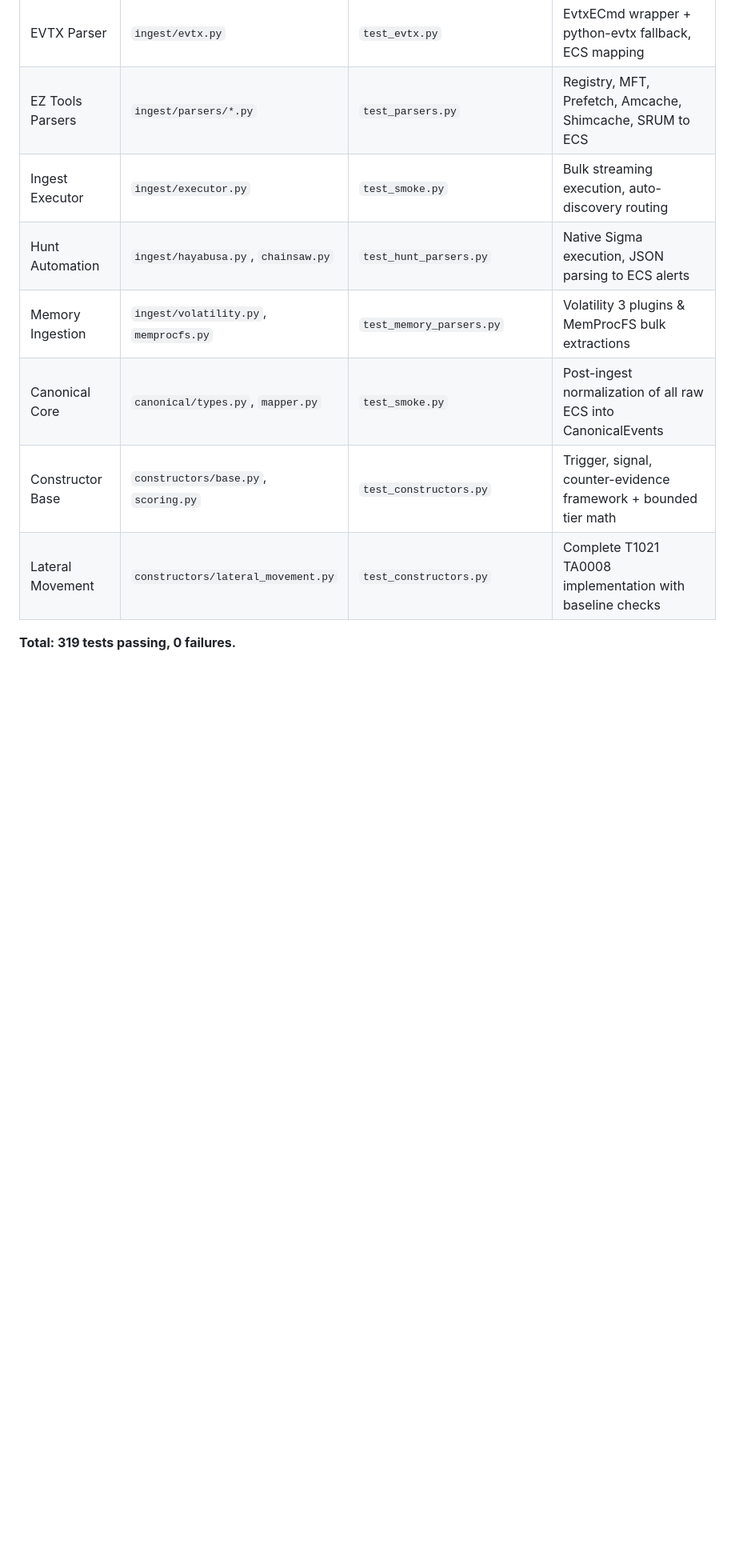
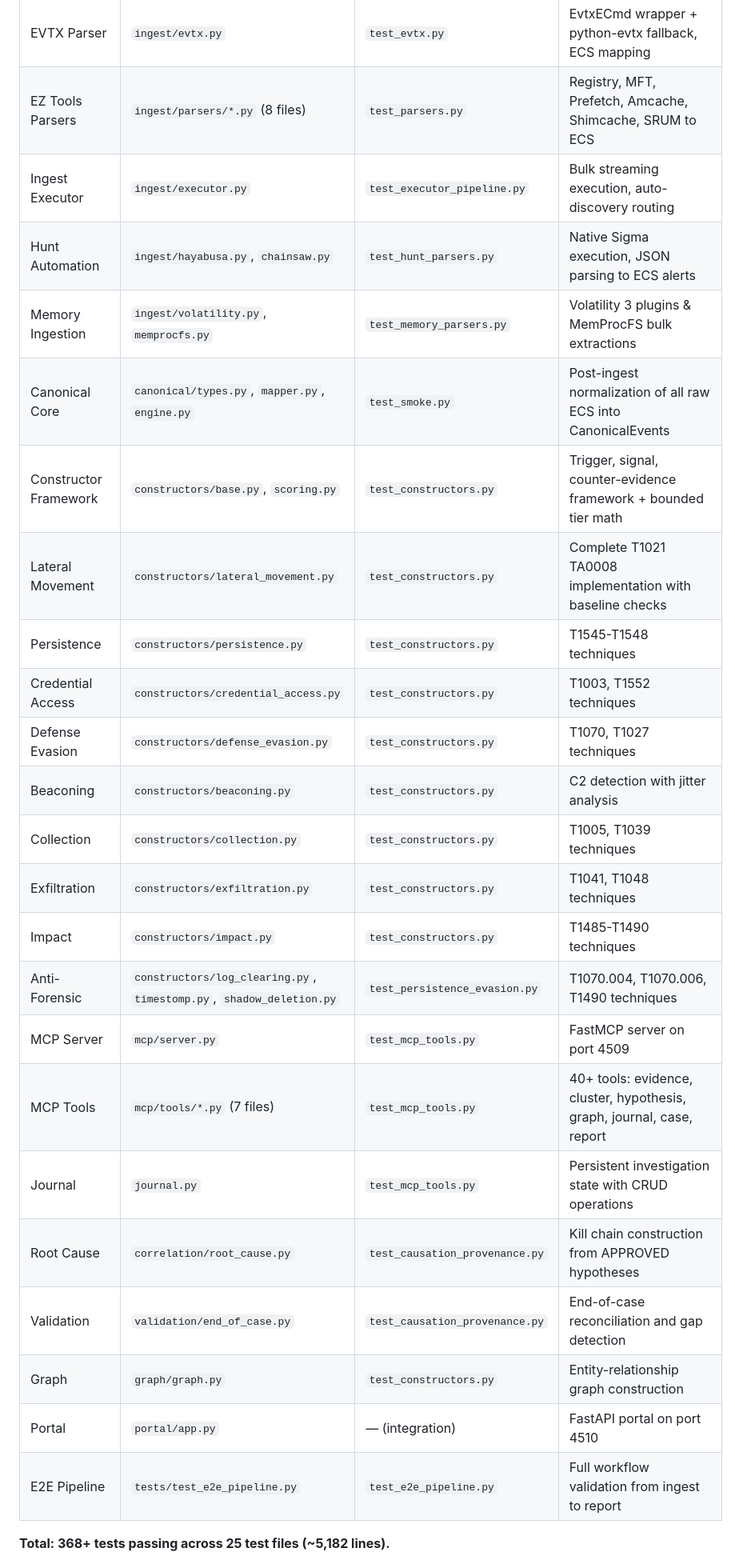
Before and after one commit to 0xshivangpatel/nighteye, a Markdown page: README.md, the part around one of its changes. Shown at 80% size. Drawn GitHub-style; blank space fills up the shorter version.

```diff
--- a/README.md
+++ b/README.md
@@ -271,13 +283,29 @@ sequenceDiagram
 | OpenSearch client | `ingest/opensearch_client.py` (530 lines) | — (integration) | Bulk indexer, shard breaker, scroll API, refresh mgmt, 50+ host scale |
 | Orchestrator | `ingest/orchestrator.py` | `test_orchestrator.py` | Recursive discovery, KAPE host resolution, Ingest plans |
 | EVTX Parser | `ingest/evtx.py` | `test_evtx.py` | EvtxECmd wrapper + python-evtx fallback, ECS mapping |
-| EZ Tools Parsers | `ingest/parsers/*.py` | `test_parsers.py` | Registry, MFT, Prefetch, Amcache, Shimcache, SRUM to ECS |
-| Ingest Executor | `ingest/executor.py` | `test_smoke.py` | Bulk streaming execution, auto-discovery routing |
+| EZ Tools Parsers | `ingest/parsers/*.py` (8 files) | `test_parsers.py` | Registry, MFT, Prefetch, Amcache, Shimcache, SRUM to ECS |
+| Ingest Executor | `ingest/executor.py` | `test_executor_pipeline.py` | Bulk streaming execution, auto-discovery routing |
 | Hunt Automation | `ingest/hayabusa.py`, `chainsaw.py` | `test_hunt_parsers.py`| Native Sigma execution, JSON parsing to ECS alerts |
 | Memory Ingestion| `ingest/volatility.py`, `memprocfs.py` | `test_memory_parsers.py` | Volatility 3 plugins & MemProcFS bulk extractions |
-| Canonical Core | `canonical/types.py`, `mapper.py` | `test_smoke.py` | Post-ingest normalization of all raw ECS into CanonicalEvents |
-| Constructor Base| `constructors/base.py`, `scoring.py` | `test_constructors.py` | Trigger, signal, counter-evidence framework + bounded tier math |
-| Lateral Movement| `constructors/lateral_movement.py` | `test_constructors.py` | Complete T1021 TA0008 implementation with baseline checks |
+| Canonical Core | `canonical/types.py`, `mapper.py`, `engine.py` | `test_smoke.py` | Post-ingest normalization of all raw ECS into CanonicalEvents |
+| Constructor Framework | `constructors/base.py`, `scoring.py` | `test_constructors.py` | Trigger, signal, counter-evidence framework + bounded tier math |
+| Lateral Movement | `constructors/lateral_movement.py` | `test_constructors.py` | Complete T1021 TA0008 implementation with baseline checks |
+| Persistence | `constructors/persistence.py` | `test_constructors.py` | T1545-T1548 techniques |
+| Credential Access | `constructors/credential_access.py` | `test_constructors.py` | T1003, T1552 techniques |
+| Defense Evasion | `constructors/defense_evasion.py` | `test_constructors.py` | T1070, T1027 techniques |
+| Beaconing | `constructors/beaconing.py` | `test_constructors.py` | C2 detection with jitter analysis |
+| Collection | `constructors/collection.py` | `test_constructors.py` | T1005, T1039 techniques |
+| Exfiltration | `constructors/exfiltration.py` | `test_constructors.py` | T1041, T1048 techniques |
+| Impact | `constructors/impact.py` | `test_constructors.py` | T1485-T1490 techniques |
+| Anti-Forensic | `constructors/log_clearing.py`, `timestomp.py`, `shadow_deletion.py` | `test_persistence_evasion.py` | T1070.004, T1070.006, T1490 techniques |
+| MCP Server | `mcp/server.py` | `test_mcp_tools.py` | FastMCP server on port 4509 |
+| MCP Tools | `mcp/tools/*.py` (7 files) | `test_mcp_tools.py` | 40+ tools: evidence, cluster, hypothesis, graph, journal, case, report |
+| Journal | `journal.py` | `test_mcp_tools.py` | Persistent investigation state with CRUD operations |
+| Root Cause | `correlation/root_cause.py` | `test_causation_provenance.py` | Kill chain construction from APPROVED hypotheses |
+| Validation | `validation/end_of_case.py` | `test_causation_provenance.py` | End-of-case reconciliation and gap detection |
+| Graph | `graph/graph.py` | `test_constructors.py` | Entity-relationship graph construction |
+| Portal | `portal/app.py` | — (integration) | FastAPI portal on port 4510 |
+| E2E Pipeline | `tests/test_e2e_pipeline.py` | `test_e2e_pipeline.py` | Full workflow validation from ingest to report |
 
-**Total: 319 tests passing, 0 failures.**
+**Total: 368+ tests passing across 25 test files (~5,182 lines).**
 
```
Also changed, not shown: other parts of README.md (+61 -48 lines).
